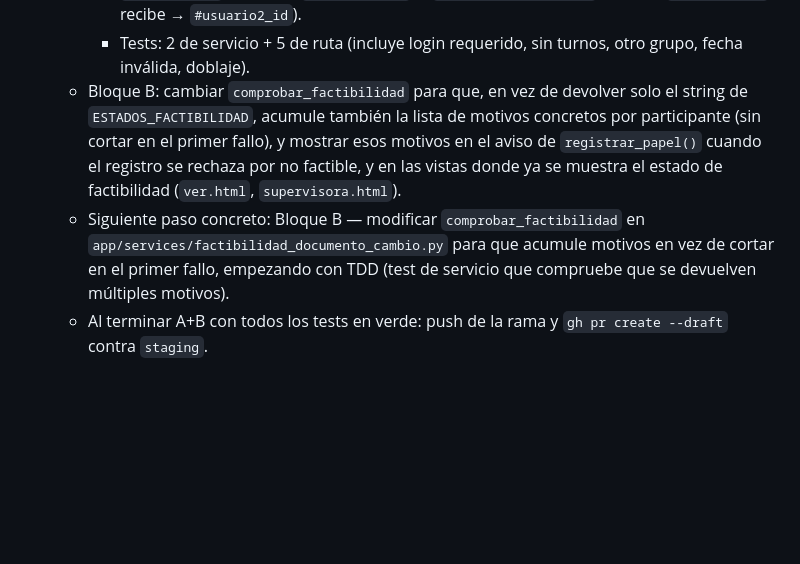
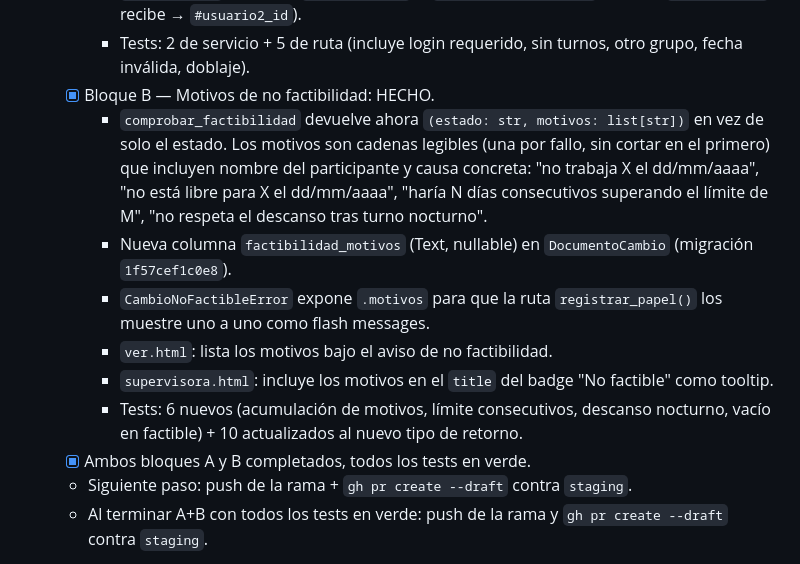
Before and after one commit to guillen1989/turnero, a Markdown page: PROGRESS.md, the part around the change. Rendered like a GitHub page; blank space fills up the shorter version.

Commit message:
docs: actualiza PROGRESS.md con Bloques A y B completados

```diff
--- a/PROGRESS.md
+++ b/PROGRESS.md
@@ -48,16 +48,24 @@ el plan completo queda documentado aquí en vez de solo en la conversación.
       (cede → `#usuario1_id`, recibe → `#usuario2_id`).
     - Tests: 2 de servicio + 5 de ruta (incluye login requerido, sin turnos,
       otro grupo, fecha inválida, doblaje).
-  - Bloque B: cambiar `comprobar_factibilidad` para que, en vez de devolver
-    solo el string de `ESTADOS_FACTIBILIDAD`, acumule también la lista de
-    motivos concretos por participante (sin cortar en el primer fallo), y
-    mostrar esos motivos en el aviso de `registrar_papel()` cuando el
-    registro se rechaza por no factible, y en las vistas donde ya se
-    muestra el estado de factibilidad (`ver.html`, `supervisora.html`).
-  - Siguiente paso concreto: Bloque B — modificar `comprobar_factibilidad`
-    en `app/services/factibilidad_documento_cambio.py` para que acumule
-    motivos en vez de cortar en el primer fallo, empezando con TDD (test
-    de servicio que compruebe que se devuelven múltiples motivos).
+  - [x] Bloque B — Motivos de no factibilidad: HECHO.
+    - `comprobar_factibilidad` devuelve ahora `(estado: str, motivos: list[str])`
+      en vez de solo el estado. Los motivos son cadenas legibles (una por fallo,
+      sin cortar en el primero) que incluyen nombre del participante y causa
+      concreta: "no trabaja X el dd/mm/aaaa", "no está libre para X el dd/mm/aaaa",
+      "haría N días consecutivos superando el límite de M", "no respeta el
+      descanso tras turno nocturno".
+    - Nueva columna `factibilidad_motivos` (Text, nullable) en `DocumentoCambio`
+      (migración `1f57cef1c0e8`).
+    - `CambioNoFactibleError` expone `.motivos` para que la ruta
+      `registrar_papel()` los muestre uno a uno como flash messages.
+    - `ver.html`: lista los motivos bajo el aviso de no factibilidad.
+    - `supervisora.html`: incluye los motivos en el `title` del badge
+      "No factible" como tooltip.
+    - Tests: 6 nuevos (acumulación de motivos, límite consecutivos, descanso
+      nocturno, vacío en factible) + 10 actualizados al nuevo tipo de retorno.
+  - [x] Ambos bloques A y B completados, todos los tests en verde.
+  - Siguiente paso: push de la rama + `gh pr create --draft` contra `staging`.
   - Al terminar A+B con todos los tests en verde: push de la rama y
     `gh pr create --draft` contra `staging`.
 
```
